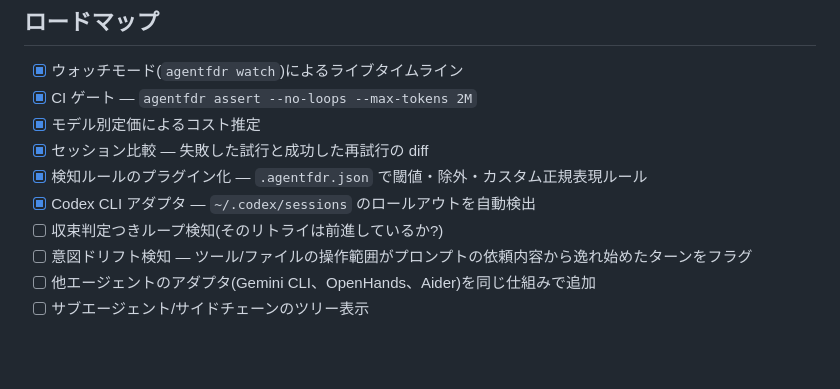
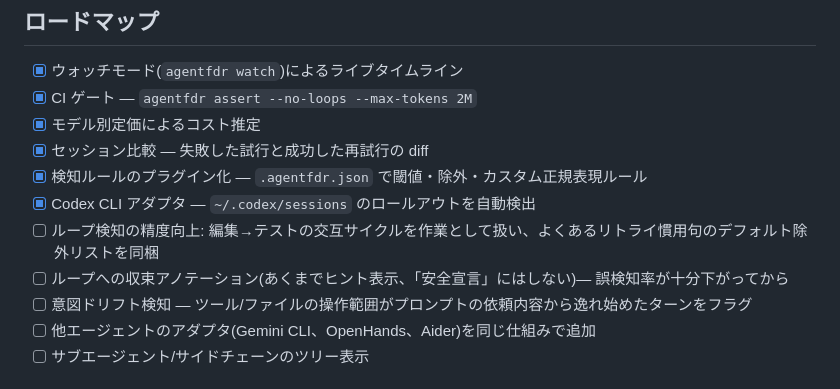
Before and after one commit to kamihork/agentfdr, a Markdown page: README.ja.md, the part around the change. GitHub-like rendering; blank space fills up the shorter version.

```diff
--- a/README.ja.md
+++ b/README.ja.md
@@ -155,7 +155,8 @@ transcript にはあなたのコード・プロンプト・ファイルパスが
 - [x] セッション比較 — 失敗した試行と成功した再試行の diff
 - [x] 検知ルールのプラグイン化 — `.agentfdr.json` で閾値・除外・カスタム正規表現ルール
 - [x] Codex CLI アダプタ — `~/.codex/sessions` のロールアウトを自動検出
-- [ ] 収束判定つきループ検知(そのリトライは前進しているか?)
+- [ ] ループ検知の精度向上: 編集→テストの交互サイクルを作業として扱い、よくあるリトライ慣用句のデフォルト除外リストを同梱
+- [ ] ループへの収束アノテーション(あくまでヒント表示、「安全宣言」にはしない)— 誤検知率が十分下がってから
 - [ ] 意図ドリフト検知 — ツール/ファイルの操作範囲がプロンプトの依頼内容から逸れ始めたターンをフラグ
 - [ ] 他エージェントのアダプタ(Gemini CLI、OpenHands、Aider)を同じ仕組みで追加
 - [ ] サブエージェント/サイドチェーンのツリー表示
```
Also changed, not shown: README.md (+2 -1 lines).
